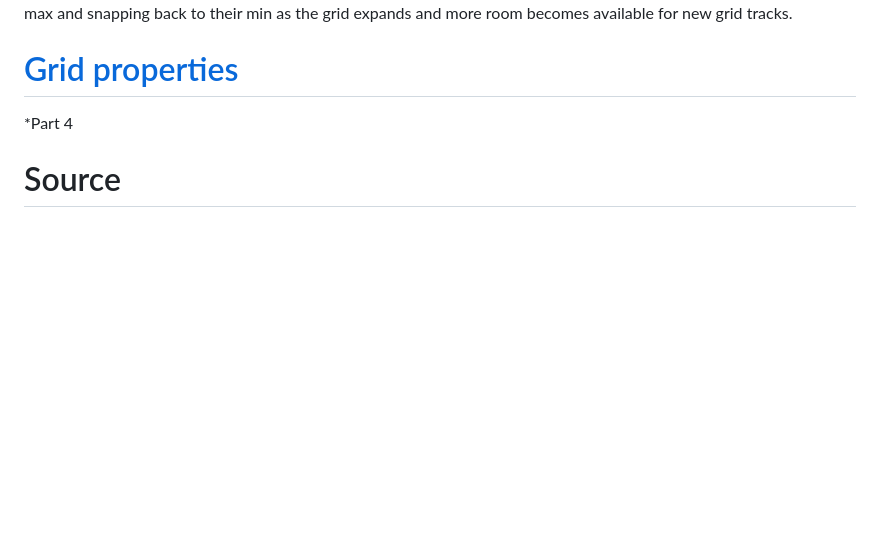
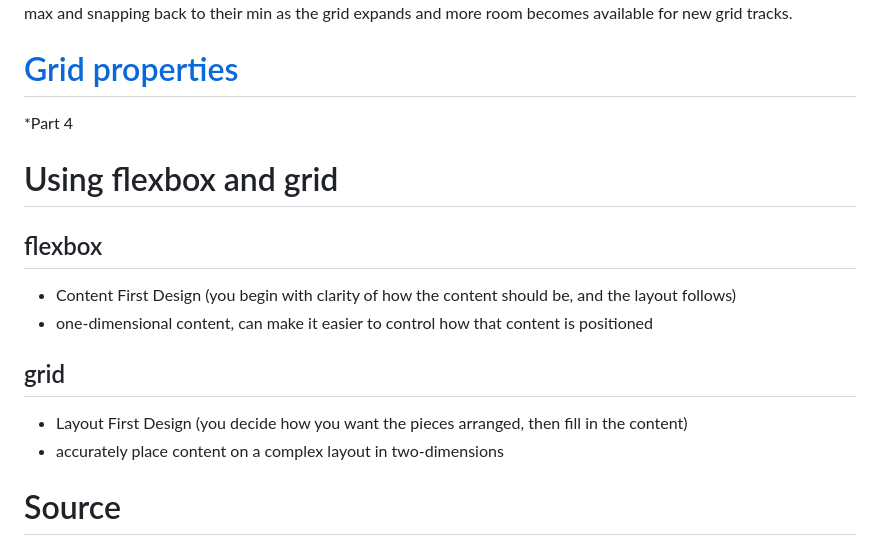
Before and after one commit to MuhRandy/learning-area, a Markdown page: grid/README.md, the part around the change. GitHub-like rendering; blank space fills up the shorter version.

Commit message:
feat: add flexbox X grid

```diff
--- a/grid/README.md
+++ b/grid/README.md
@@ -99,6 +99,18 @@ The difference is only noticeable when there are fewer items than can fill up th
 
 \*Part 4
 
+# Using flexbox and grid
+
+## flexbox
+
+- Content First Design (you begin with clarity of how the content should be, and the layout follows)
+- one-dimensional content, can make it easier to control how that content is positioned
+
+## grid
+
+- Layout First Design (you decide how you want the pieces arranged, then fill in the content)
+- accurately place content on a complex layout in two-dimensions
+
 # Source
 
 - [The Odin Project](https://www.theodinproject.com/)
```
